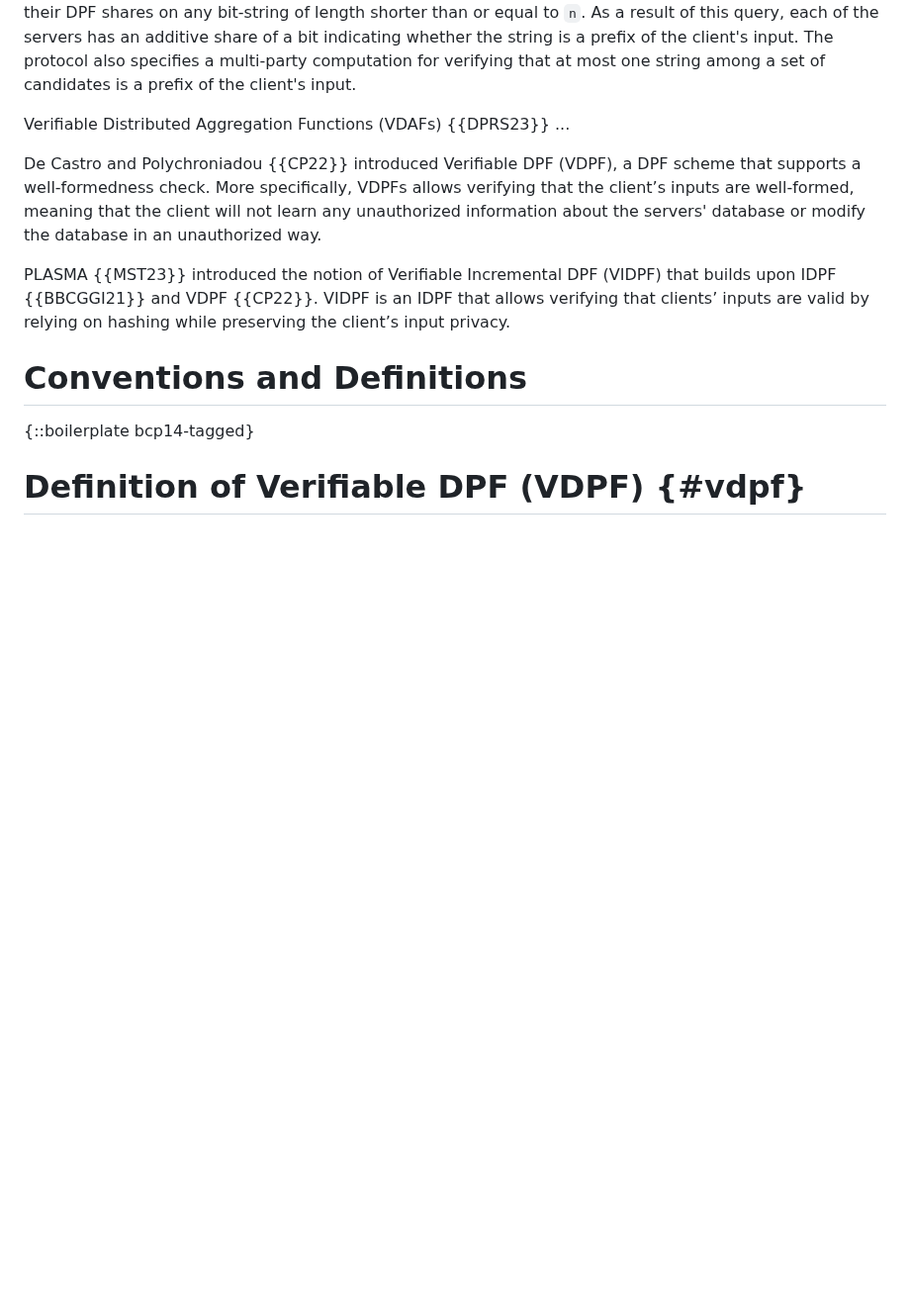
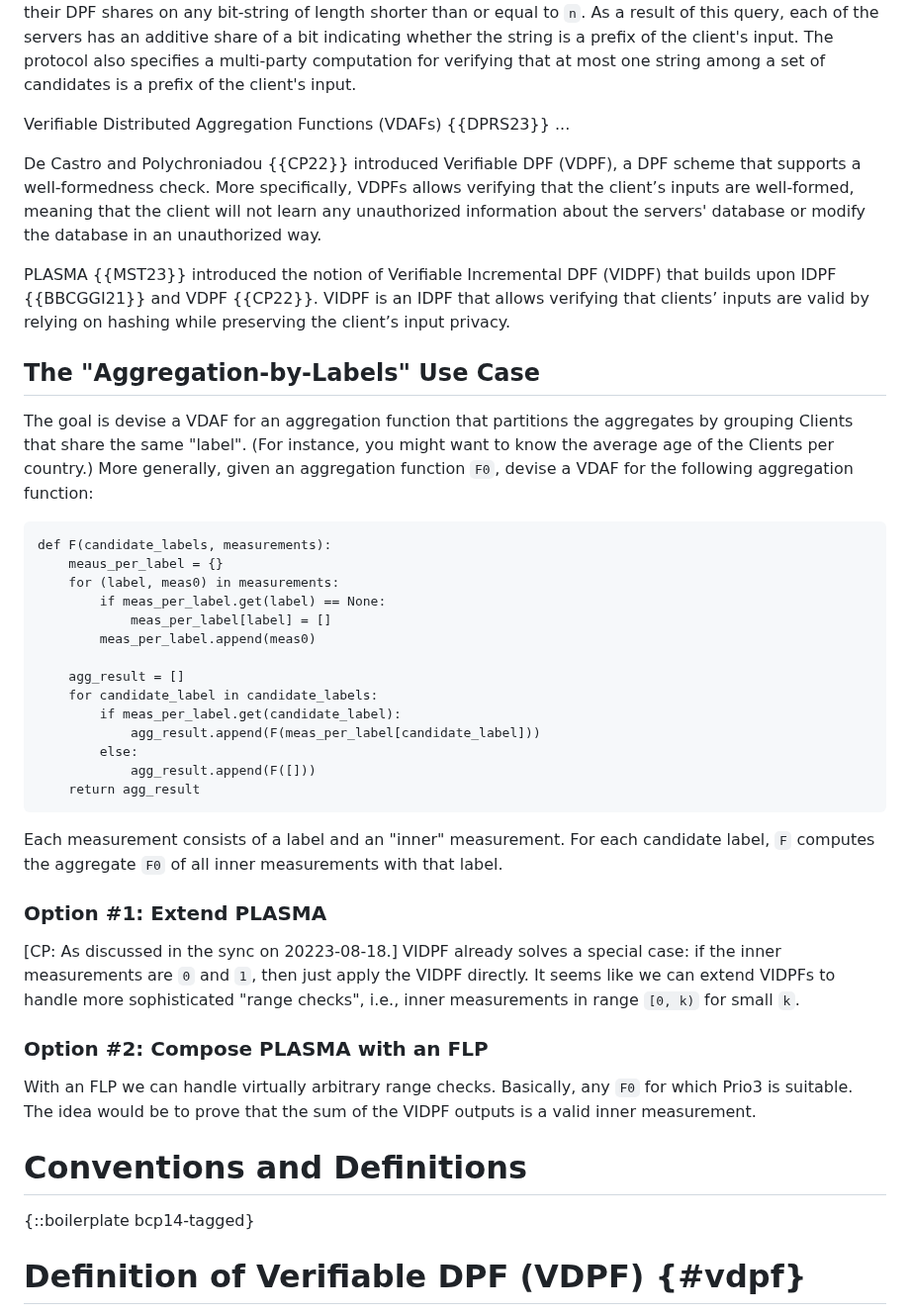
Before and after one commit to jimouris/draft-mouris-cfrg-mastic, a Markdown page: draft-irtf-mouris-plasma.md, the part around the change. Shown at 99% size. Drawn GitHub-style; blank space fills up the shorter version.

Commit message:
Write up the aggregate-by-label use case

```diff
--- a/draft-irtf-mouris-plasma.md
+++ b/draft-irtf-mouris-plasma.md
@@ -128,9 +128,7 @@ string is a prefix of the client's input. The protocol also specifies a
 multi-party computation for verifying that at most one string among a set of
 candidates is a prefix of the client's input.
 
-
 Verifiable Distributed Aggregation Functions (VDAFs) {{DPRS23}} ...
-
 
 De Castro and Polychroniadou {{CP22}} introduced Verifiable DPF (VDPF), a DPF
 scheme that supports a well-formedness check. More specifically, VDPFs allows
@@ -138,12 +136,52 @@ verifying that the client’s inputs are well-formed, meaning that the client
 will not learn any unauthorized information about the servers' database or
 modify the database in an unauthorized way.
 
-
 PLASMA {{MST23}} introduced the notion of Verifiable Incremental DPF (VIDPF)
 that builds upon IDPF {{BBCGGI21}} and VDPF {{CP22}}. VIDPF is an IDPF that
 allows verifying that clients’ inputs are valid by relying on hashing while
 preserving the client’s input privacy.
 
+## The "Aggregation-by-Labels" Use Case
+
+The goal is devise a VDAF for an aggregation function that partitions the
+aggregates by grouping Clients that share the same "label". (For instance, you
+might want to know the average age of the Clients per country.) More generally,
+given an aggregation function `F0`, devise a VDAF for the following aggregation
+function:
+
+~~~
+def F(candidate_labels, measurements):
+    meaus_per_label = {}
+    for (label, meas0) in measurements:
+        if meas_per_label.get(label) == None:
+            meas_per_label[label] = []
+        meas_per_label.append(meas0)
+
+    agg_result = []
+    for candidate_label in candidate_labels:
+        if meas_per_label.get(candidate_label):
+            agg_result.append(F(meas_per_label[candidate_label]))
+        else:
+            agg_result.append(F([]))
+    return agg_result
+~~~
+
+Each measurement consists of a label and an "inner" measurement. For each
+candidate label, `F` computes the aggregate `F0` of all inner measurements with
+that label.
+
+### Option #1: Extend PLASMA
+
+[CP: As discussed in the sync on 20223-08-18.] VIDPF already solves a special
+case: if the inner measurements are `0` and `1`, then just apply the VIDPF
+directly. It seems like we can extend VIDPFs to handle more sophisticated
+"range checks", i.e., inner measurements in range `[0, k)` for small `k`.
+
+### Option #2: Compose PLASMA with an FLP
+
+With an FLP we can handle virtually arbitrary range checks. Basically, any `F0`
+for which Prio3 is suitable. The idea would be to prove that the sum of the
+VIDPF outputs is a valid inner measurement.
 
 
 # Conventions and Definitions
```
